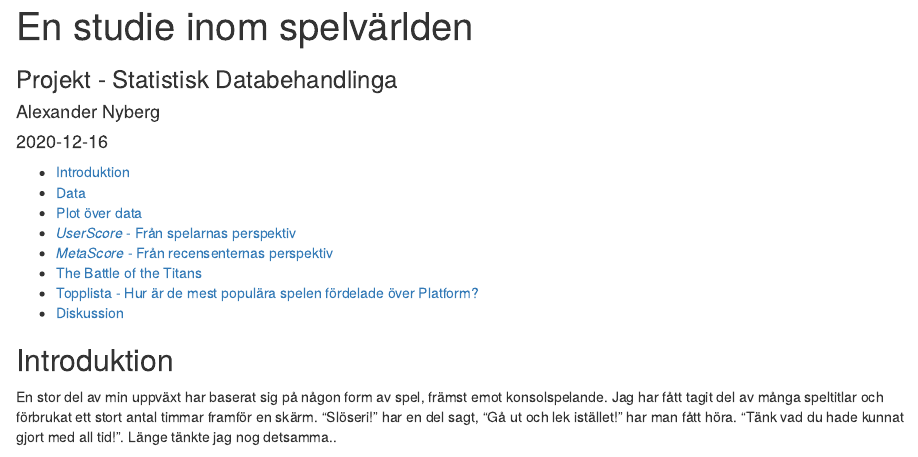
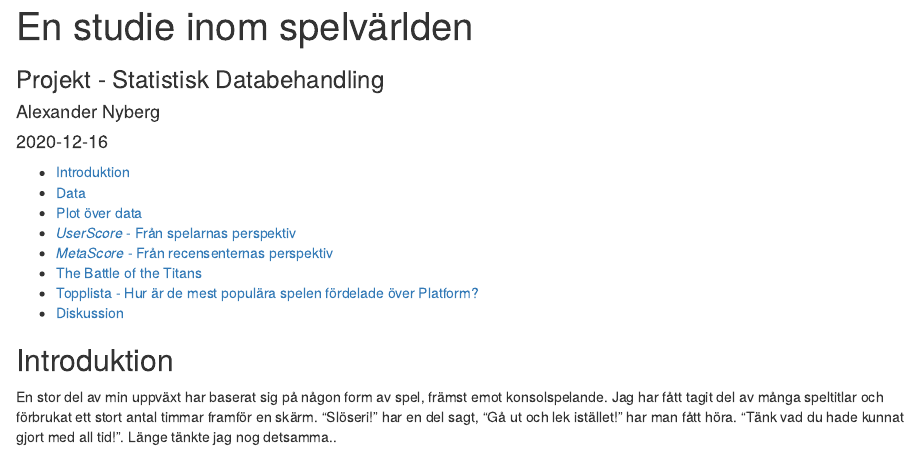
Before and after one commit to NANyberg/Project-Gaming-Swedish-, an R Markdown document (report.Rmd): the page in a window 1100 px wide, from its top. The pictures show the output file report.html that the author committed with the source, opened offline.

Commit message:
Final commit

````diff
--- a/report.Rmd
+++ b/report.Rmd
@@ -7,7 +7,7 @@ output:
     self_contained: yes
     toc: yes
     toc_depth: 2
-subtitle: Projekt - Statistisk Databehandlinga
+subtitle: Projekt - Statistisk Databehandling
 ---
 ```{r include=FALSE}
 library(tidyverse)
````
Also changed, not shown: README.md, report.html.
